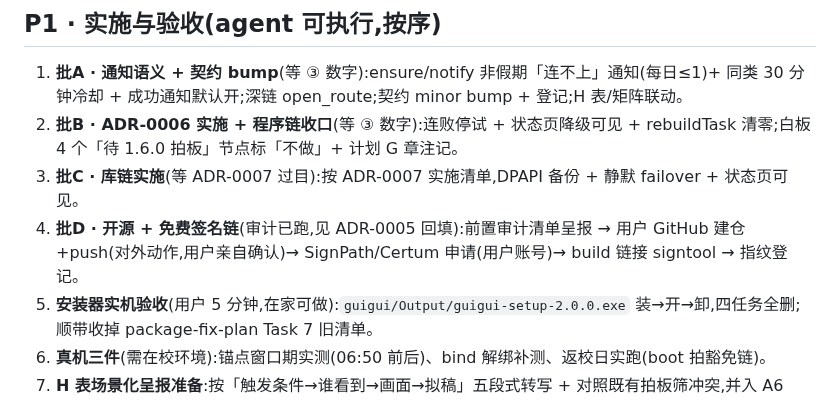
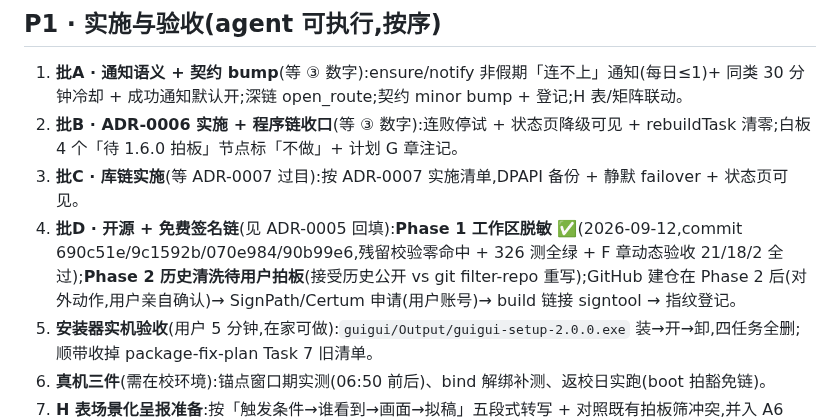
Before and after one commit to ornman/guigui, a Markdown page: docs/plans/roadmap-2026-09.md, the part around the change. Rendered like a GitHub page.

Commit message:
roadmap 批D 更新:Phase 1 工作区脱敏 ✅,Phase 2 历史清洗待拍板
批D 执行链改写:Phase 1 脱敏已完成(本批 4 commit,残留零命中+326 测全绿
+动态验收全过);Phase 2 git 历史清洗(接受公开 vs filter-repo)待用户拍板;
GitHub 建仓排到 Phase 2 之后。

```diff
--- a/docs/plans/roadmap-2026-09.md
+++ b/docs/plans/roadmap-2026-09.md
@@ -22,7 +22,7 @@ P0 收口后:批A/B 即为纯执行,按 ADR/计划自动接力。
 1. **批A · 通知语义 + 契约 bump**(等 ③ 数字):ensure/notify 非假期「连不上」通知(每日≤1)+ 同类 30 分钟冷却 + 成功通知默认开;深链 open_route;契约 minor bump + 登记;H 表/矩阵联动。
 2. **批B · ADR-0006 实施 + 程序链收口**(等 ③ 数字):连败停试 + 状态页降级可见 + rebuildTask 清零;白板 4 个「待 1.6.0 拍板」节点标「不做」+ 计划 G 章注记。
 3. **批C · 库链实施**(等 ADR-0007 过目):按 ADR-0007 实施清单,DPAPI 备份 + 静默 failover + 状态页可见。
-4. **批D · 开源 + 免费签名链**(审计已跑,见 ADR-0005 回填):前置审计清单呈报 → 用户 GitHub 建仓+push(对外动作,用户亲自确认)→ SignPath/Certum 申请(用户账号)→ build 链接 signtool → 指纹登记。
+4. **批D · 开源 + 免费签名链**(见 ADR-0005 回填):**Phase 1 工作区脱敏 ✅**(2026-09-12,commit 690c51e/9c1592b/070e984/90b99e6,残留校验零命中 + 326 测全绿 + F 章动态验收 21/18/2 全过);**Phase 2 历史清洗待用户拍板**(接受历史公开 vs git filter-repo 重写);GitHub 建仓在 Phase 2 后(对外动作,用户亲自确认)→ SignPath/Certum 申请(用户账号)→ build 链接 signtool → 指纹登记。
 5. **安装器实机验收**(用户 5 分钟,在家可做):`guigui/Output/guigui-setup-2.0.0.exe` 装→开→卸,四任务全删;顺带收掉 package-fix-plan Task 7 旧清单。
 6. **真机三件**(需在校环境):锚点窗口期实测(06:50 前后)、bind 解绑补测、返校日实跑(boot 拍豁免链)。
 7. **H 表场景化呈报准备**:按「触发条件→谁看到→画面→拟稿」五段式转写 + 对照既有拍板筛冲突,并入 A6 `.sw` 范围与 P1-6 阈值两小件;呈用户过目。
```
